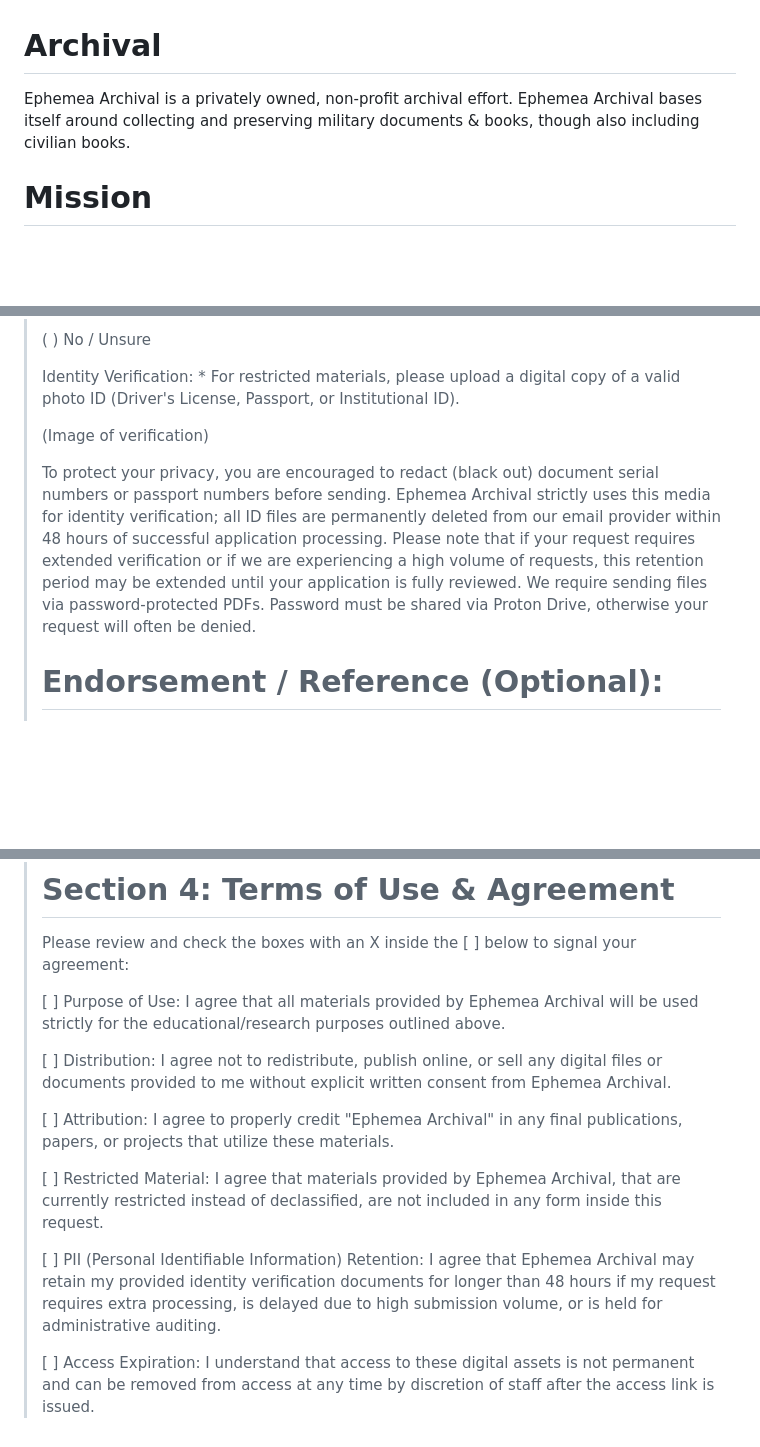
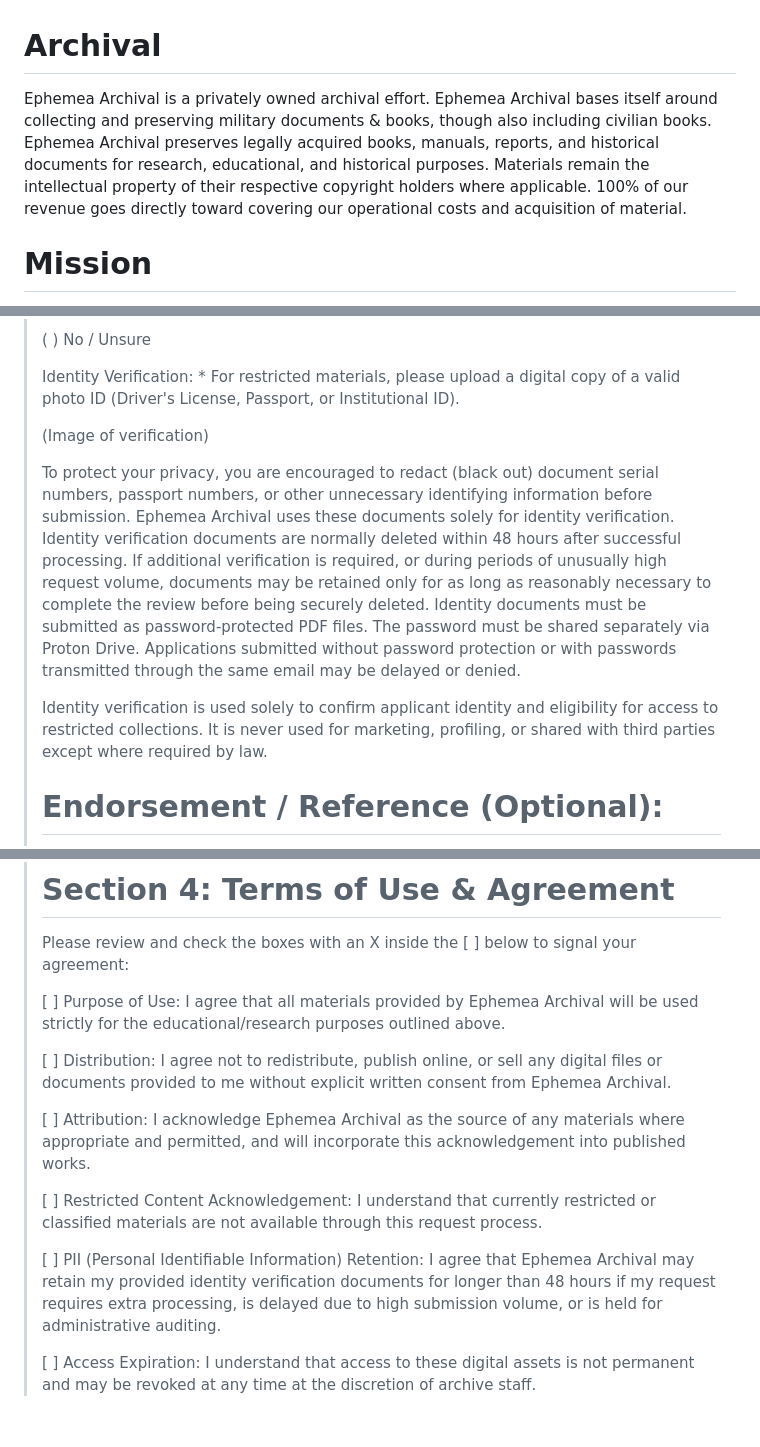
Before and after one commit to Ephemea/archival, a Markdown page: README.md, 3 parts joined by grey strips. GitHub-like rendering; blank space fills up the shorter version.

```diff
--- a/README.md
+++ b/README.md
@@ -1,6 +1,7 @@
 # Archival
-Ephemea Archival is a privately owned, non-profit archival effort. Ephemea Archival bases itself around collecting and preserving military documents &amp; books, though also including civilian books.
-
+Ephemea Archival is a privately owned archival effort. Ephemea Archival bases itself around collecting and preserving military documents &amp; books, though also including civilian books.
+Ephemea Archival preserves legally acquired books, manuals, reports, and historical documents for research, educational, and historical purposes. Materials remain the intellectual property of their respective copyright holders where applicable.
+100% of our revenue goes directly toward covering our operational costs and acquisition of material.
 # Mission
 The long term mission is to preserve and hold military history for many years, ensuring that research and interest in these materials will be preserved for years to come.
 
@@ -63,7 +64,10 @@ Identity Verification: * For restricted materials, please upload a digital copy
 
 (Image of verification)
 
-To protect your privacy, you are encouraged to redact (black out) document serial numbers or passport numbers before sending. Ephemea Archival strictly uses this media for identity verification; all ID files are permanently deleted from our email provider within 48 hours of successful application processing. Please note that if your request requires extended verification or if we are experiencing a high volume of requests, this retention period may be extended until your application is fully reviewed. We require sending files via password-protected PDFs. Password must be shared via Proton Drive, otherwise your request will often be denied.
+To protect your privacy, you are encouraged to redact (black out) document serial numbers, passport numbers, or other unnecessary identifying information before submission. Ephemea Archival uses these documents solely for identity verification. Identity verification documents are normally deleted within 48 hours after successful processing. If additional verification is required, or during periods of unusually high request volume, documents may be retained only for as long as reasonably necessary to complete the review before being securely deleted.
+Identity documents must be submitted as password-protected PDF files. The password must be shared separately via Proton Drive. Applications submitted without password protection or with passwords transmitted through the same email may be delayed or denied.
+
+Identity verification is used solely to confirm applicant identity and eligibility for access to restricted collections. It is never used for marketing, profiling, or shared with third parties except where required by law.
 
 # Endorsement / Reference (Optional):
 
@@ -77,11 +81,11 @@ Please review and check the boxes with an X inside the [ ] below to signal your
 
 [ ] Distribution: I agree not to redistribute, publish online, or sell any digital files or documents provided to me without explicit written consent from Ephemea Archival.
 
-[ ] Attribution: I agree to properly credit "Ephemea Archival" in any final publications, papers, or projects that utilize these materials.
+[ ] Attribution: I acknowledge Ephemea Archival as the source of any materials where appropriate and permitted, and will incorporate this acknowledgement into published works.
 
-[ ] Restricted Material: I agree that materials provided by Ephemea Archival, that are currently restricted instead of declassified, are not included in any form inside this request.
+[ ] Restricted Content Acknowledgement: I understand that currently restricted or classified materials are not available through this request process.
 
 [ ] PII (Personal Identifiable Information) Retention: I agree that Ephemea Archival may retain my provided identity verification documents for longer than 48 hours if my request requires extra processing, is delayed due to high submission volume, or is held for administrative auditing.
 
-[ ] Access Expiration: I understand that access to these digital assets is not permanent and can be removed from access at any time by discretion of staff after the access link is issued.
+[ ] Access Expiration: I understand that access to these digital assets is not permanent and may be revoked at any time at the discretion of archive staff.
 </blockquote>
```
